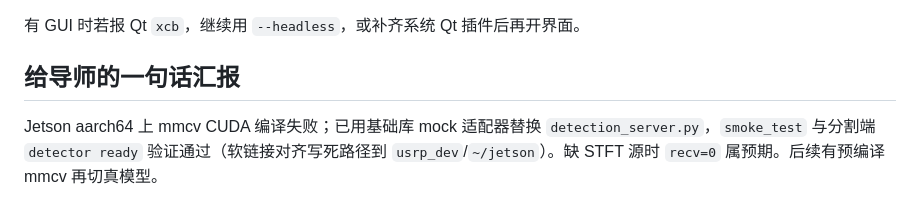
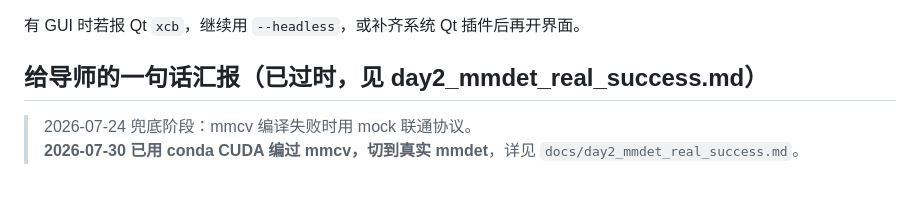
Before and after one commit to Sum33333/333, a Markdown page: docs/day2_fallback_completion.md, the part around the change. Drawn GitHub-style.

```diff
--- a/docs/day2_fallback_completion.md
+++ b/docs/day2_fallback_completion.md
@@ -95,6 +95,7 @@ ln -s /home/sribd/333/integration/mmdet_adapter_server.py /home/sribd/111/detect
 
 有 GUI 时若报 Qt `xcb`，继续用 `--headless`，或补齐系统 Qt 插件后再开界面。
 
-## 给导师的一句话汇报
+## 给导师的一句话汇报（已过时，见 day2_mmdet_real_success.md）
 
-Jetson aarch64 上 mmcv CUDA 编译失败；已用基础库 mock 适配器替换 `detection_server.py`，`smoke_test` 与分割端 `detector ready` 验证通过（软链接对齐写死路径到 `usrp_dev`/`~/jetson`）。缺 STFT 源时 `recv=0` 属预期。后续有预编译 mmcv 再切真模型。
+> 2026-07-24 兜底阶段：mmcv 编译失败时用 mock 联通协议。
+> **2026-07-30 已用 conda CUDA 编过 mmcv，切到真实 mmdet**，详见 `docs/day2_mmdet_real_success.md`。
```
Also changed, not shown: docs/day2_mmdet_real_success.md (added, +70 -0 lines).
